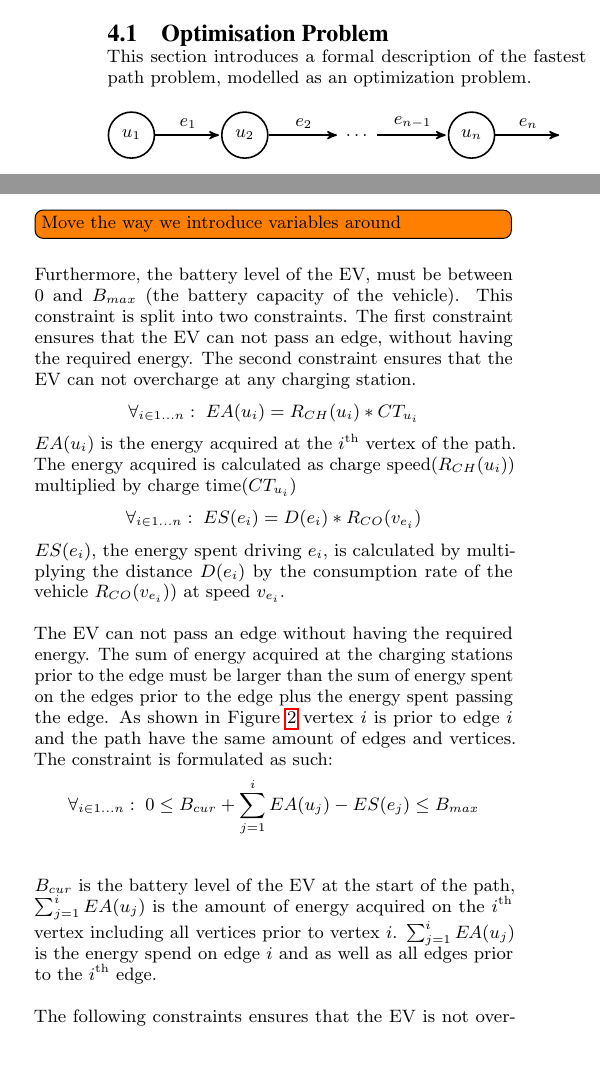
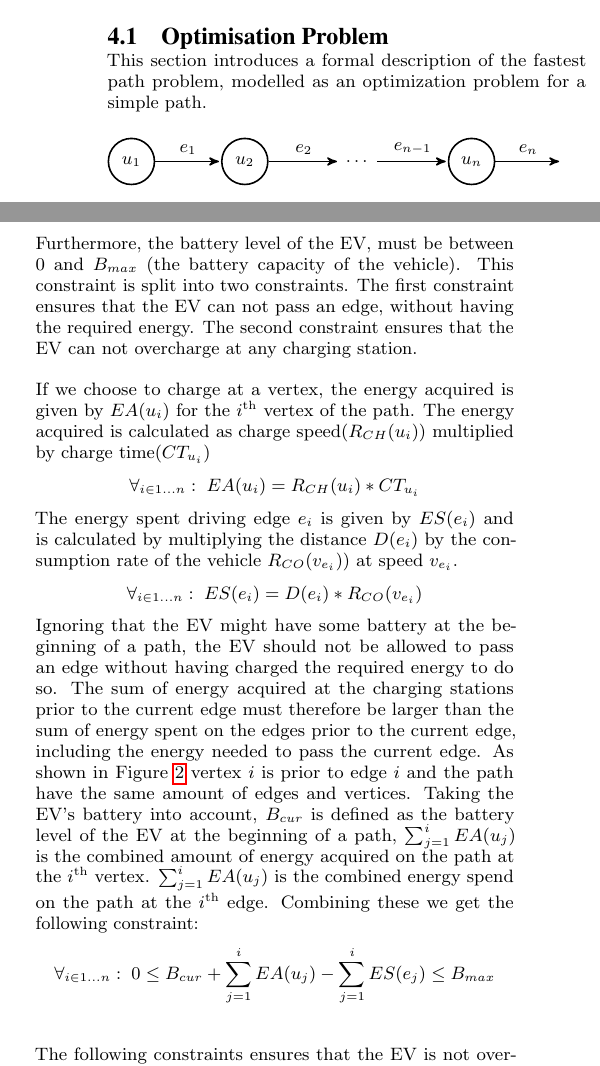
Before and after one commit to Hestogpony/AAU_BachelorProject, a LaTeX paper (Article/main.tex, which reads Article/content/optiprob.tex): two parts of the columns of page 3 of 9, joined at a grey line, cut so that both start at the same text. Compiled offline with pdfLaTeX.

Commit message:
constraint flyttet

```diff
--- a/Article/content/optiprob.tex
+++ b/Article/content/optiprob.tex
@@ -1,5 +1,5 @@
 \subsection{Optimisation Problem}\label{sec:optiprob}
-This section introduces a formal description of the fastest path problem, modelled as an optimization problem.
+This section introduces a formal description of the fastest path problem, modelled as an optimization problem for a simple path.
 
 \begin{figure}[h!]
 \centering
@@ -30,25 +30,21 @@ On every edge the speed of the EV must be within the speed limits. $v_{e_i}$ is
 \begin{equation*}
 \forall_{i\in1 \dots n }:\;v_{min}(e_i) \leq v_{e_i} \leq v_{max}(e_i)
 \end{equation*}
-\todo[inline]{Move the way we introduce variables around}
 Furthermore, the battery level of the EV, must be between $0$ and $B_{max}$ (the battery capacity of the vehicle).
 This constraint is split into two constraints. The first constraint ensures that the EV can not pass an edge, without having the required energy. The second constraint ensures that the EV can not overcharge at any charging station.
+
+If we choose to charge at a vertex, the energy acquired is given by $EA(u_i)$ for the $i^{\text{th}}$ vertex of the path. The energy acquired is calculated as charge speed($R_{CH}(u_i)$) multiplied by charge time($CT_{u_i}$)
 \begin{equation*}
 \forall_{i\in1 \dots n }:\; EA(u_i) = R_{CH}(u_i) * CT_{u_i}
 \end{equation*}
-$EA(u_i)$ is the energy acquired at the $i^{\text{th}}$ vertex of the path. The energy acquired is calculated as charge speed($R_{CH}(u_i)$) multiplied by charge time($CT_{u_i}$)
+The energy spent driving edge $e_i$ is given by $ES(e_i)$ and is calculated by multiplying the distance $D(e_i)$ by the consumption rate of the vehicle $R_{CO}(v_{e_i}))$ at speed $v_{e_i}$.
 \begin{equation*}
 \forall_{i\in1 \dots n }:\; ES(e_i) = D(e_i)*R_{CO}(v_{e_i})
 \end{equation*}
-$ES(e_i)$, the energy spent driving $e_i$, is calculated by multiplying the distance $D(e_i)$ by the consumption rate of the vehicle $R_{CO}(v_{e_i}))$ at speed $v_{e_i}$.
-
-The EV can not pass an edge without having the required energy. The sum of energy acquired at the charging stations prior to the edge must be larger than the sum of energy spent on the edges prior to the edge plus the energy spent passing the edge. As shown in \Cref{fig:pathexample} vertex $i$ is prior to edge $i$ and the path have the same amount of edges and vertices.
-The constraint is formulated as such:
+Ignoring that the EV might have some battery at the beginning of a path, the EV should not be allowed to pass an edge without having charged the required energy to do so. The sum of energy acquired at the charging stations prior to the current edge must therefore be larger than the sum of energy spent on the edges prior to the current edge, including the energy needed to pass the current edge. As shown in \Cref{fig:pathexample} vertex $i$ is prior to edge $i$ and the path have the same amount of edges and vertices. Taking the EV's battery into account, $B_{cur}$ is defined as the battery level of the EV at the beginning of a path, $ \sum_{j=1}^{i} EA(u_j)$ is the combined amount of energy acquired on the path at the $i^{\text{th}}$ vertex. $\sum_{j=1}^{i} EA(u_j)$ is the combined energy spend on the path at the $i^{\text{th}}$ edge. Combining these we get the following constraint:
 \begin{equation*}
-\forall_{i\in1 \dots n }:\;0 \leq B_{cur} + \sum_{j=1}^{i} EA(u_j) - ES(e_j) \leq B_{max}
+\forall_{i\in1 \dots n }:\;0 \leq B_{cur} + \sum_{j=1}^{i} EA(u_j) - \sum_{j=1}^{i} ES(e_j) \leq B_{max}
 \end{equation*}\label{eq:energyreq}
-
-$B_{cur}$ is the battery level of the EV at the start of the path, $ \sum_{j=1}^{i} EA(u_j)$ is the amount of energy acquired on the $i^{\text{th}}$ vertex including all vertices prior to vertex $i$. $\sum_{j=1}^{i} EA(u_j)$ is the energy spend on edge $i$ and as well as all edges prior to the $i^{\text{th}}$ edge.
 
 The following constraints ensures that the EV is not overcharged at any charging station. It is almost exactly like the previous constraint, however it looks one charging station further, to ensure the energy is balanced both before and after passing an edge:
 \begin{equation*}
```
Also changed, not shown: Article/content/optiprob.tex (2 more changed lines).
